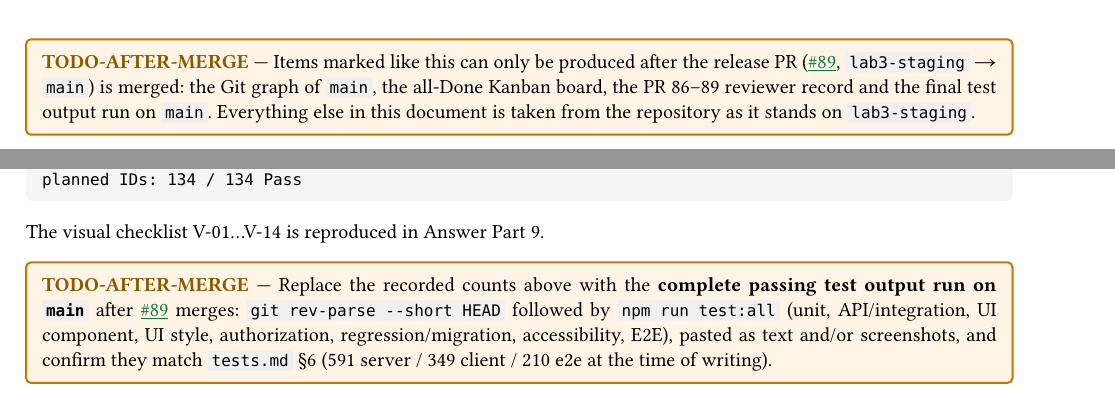
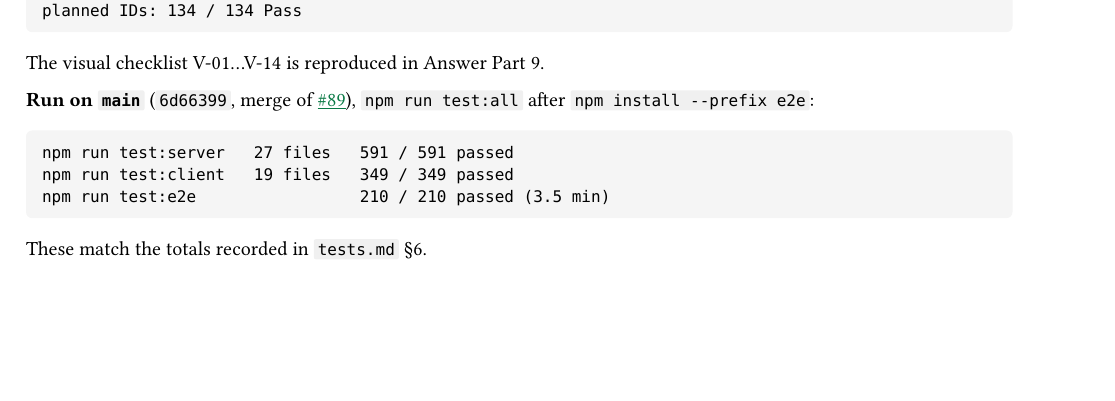
Before and after one commit to N0TAW00D/TokTickIT, a Typst document (docs/lab-03/submission.typ): two parts of pages 1 and 10 of 47 before the commit and part of page 10 of 47 after it, the two joined at a grey line, cut at the place of the change, the shorter picture padded with empty space. Compiled offline with Typst 0.15; a missing font is replaced by an installed copy or a similar font.

````diff
--- a/docs/lab-03/submission.typ
+++ b/docs/lab-03/submission.typ
@@ -70,9 +67,6 @@
   ]
 ]
 #v(1fr)
-#todo[Items marked like this can only be produced after the release PR (#pr(89), `lab3-staging` → `main`)
-is merged: the Git graph of `main`, the all-Done Kanban board, the PR #86–#89 reviewer record and the
-final test output run on `main`. Everything else in this document is taken from the repository as it stands on `lab3-staging`.]
 
 = Answer Part 1
 
@@ -295,10 +289,15 @@
 
 The visual checklist V-01…V-14 is reproduced in Answer Part 9.
 
-#todo[Replace the recorded counts above with the *complete passing test output run on `main`* after #pr(89)
-merges: `git rev-parse --short HEAD` followed by `npm run test:all` (unit, API/integration, UI component, UI style,
-authorization, regression/migration, accessibility, E2E), pasted as text and/or screenshots, and confirm they match
-`tests.md` §6 (591 server / 349 client / 210 e2e at the time of writing).]
+*Run on `main`* (`6d66399`, merge of #pr(89)), `npm run test:all` after `npm install --prefix e2e`:
+
+```
+npm run test:server   27 files   591 / 591 passed
+npm run test:client   19 files   349 / 349 passed
+npm run test:e2e                 210 / 210 passed (3.5 min)
+```
+
+These match the totals recorded in `tests.md` §6.
 
 = Answer Part 4
 
````
Also changed, not shown: docs/lab-03/submission.typ (7 more changed lines).
